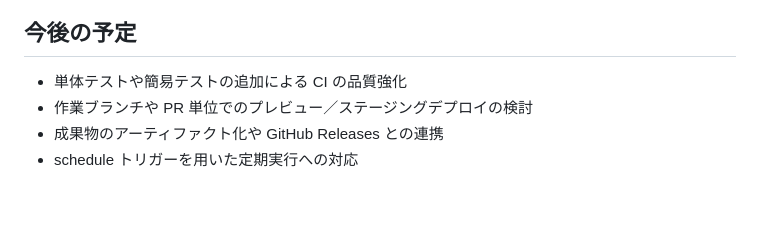
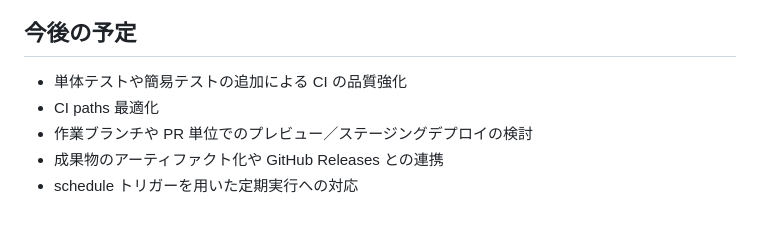
Before and after one commit to j1reds/Vibe-Explosion, a Markdown page: README.md, the part around the change. GitHub-like rendering.

```diff
--- a/README.md
+++ b/README.md
@@ -90,6 +90,7 @@ Web ブラウザで読み込み、 Canvas 要素をブラウザ画面全体に
 ## 今後の予定
 
 - 単体テストや簡易テストの追加による CI の品質強化
+- CI paths 最適化
 - 作業ブランチや PR 単位でのプレビュー／ステージングデプロイの検討
 - 成果物のアーティファクト化や GitHub Releases との連携
 - schedule トリガーを用いた定期実行への対応
```
